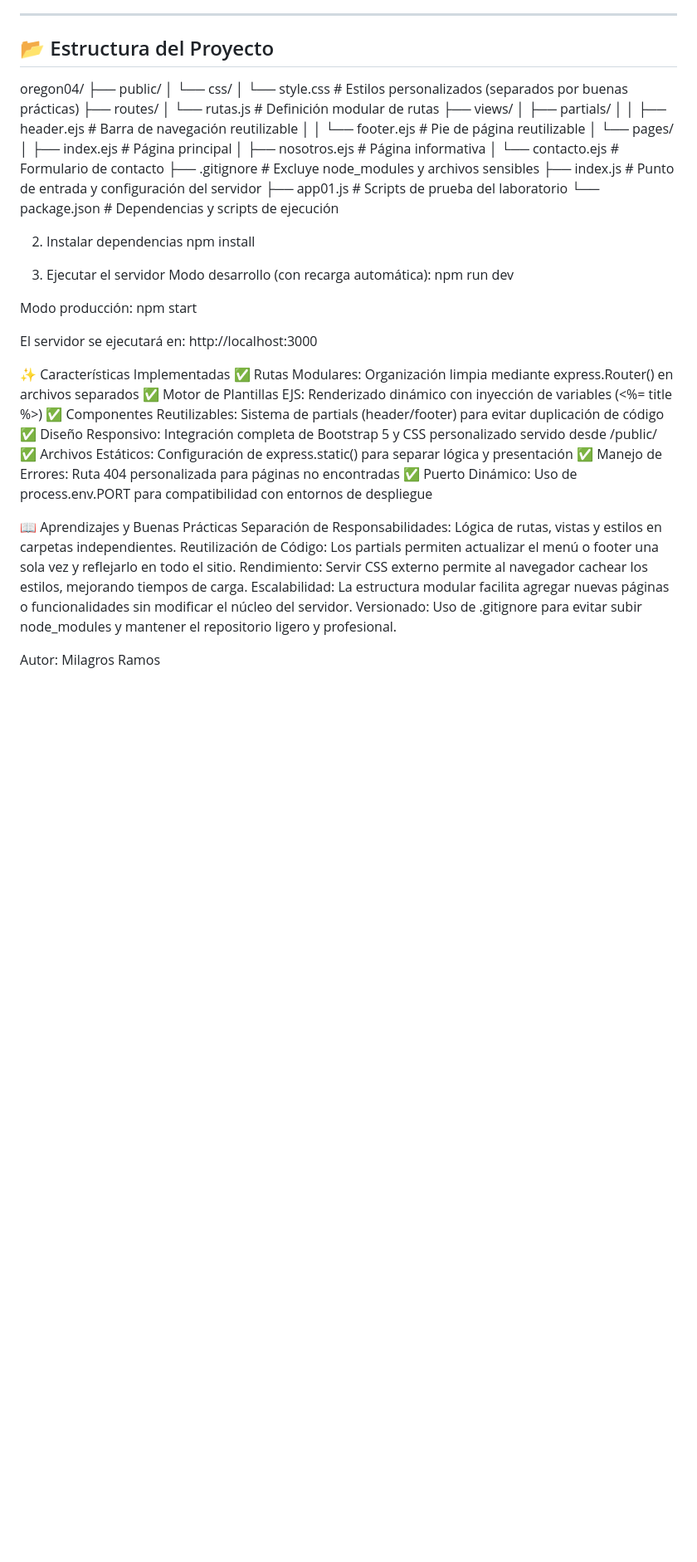
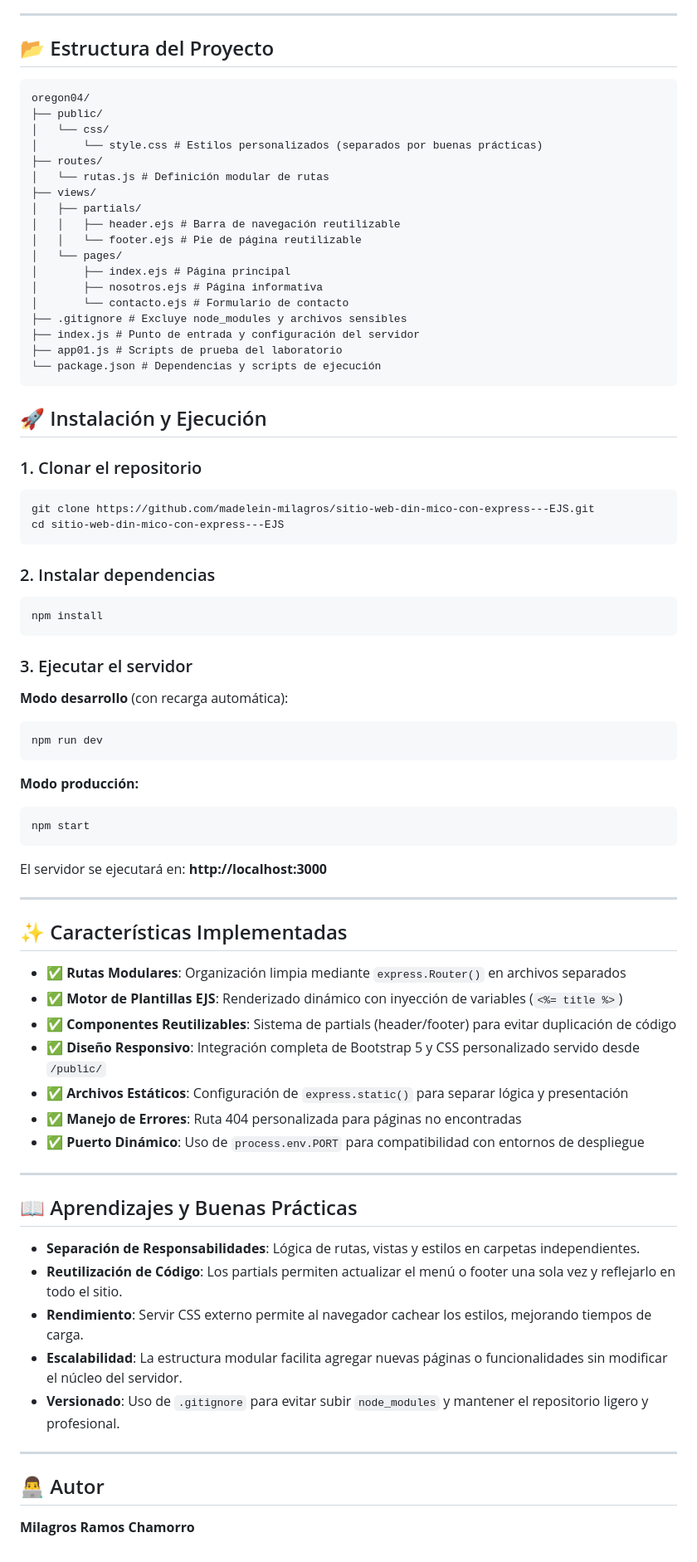
Before and after one commit to madelein-milagros/sitio-web-din-mico-con-express---EJS, a Markdown page: README.md, the part around one of its changes. Shown at 83% size. Drawn GitHub-style; blank space fills up the shorter version.

Commit message:
Updated README.md with new content on 2026-04-06

````diff
--- a/README.md
+++ b/README.md
@@ -17,52 +17,74 @@ Aplicación web modular y escalable desarrollada con **Node.js**, **Express**, *
 ---
 
 ## 📂 Estructura del Proyecto
+```
 oregon04/
 ├── public/
-│ └── css/
-│ └── style.css # Estilos personalizados (separados por buenas prácticas)
+│   └── css/
+│       └── style.css # Estilos personalizados (separados por buenas prácticas)
 ├── routes/
-│ └── rutas.js # Definición modular de rutas
+│   └── rutas.js # Definición modular de rutas
 ├── views/
-│ ├── partials/
-│ │ ├── header.ejs # Barra de navegación reutilizable
-│ │ └── footer.ejs # Pie de página reutilizable
-│ └── pages/
-│ ├── index.ejs # Página principal
-│ ├── nosotros.ejs # Página informativa
-│ └── contacto.ejs # Formulario de contacto
+│   ├── partials/
+│   │   ├── header.ejs # Barra de navegación reutilizable
+│   │   └── footer.ejs # Pie de página reutilizable
+│   └── pages/
+│       ├── index.ejs # Página principal
+│       ├── nosotros.ejs # Página informativa
+│       └── contacto.ejs # Formulario de contacto
 ├── .gitignore # Excluye node_modules y archivos sensibles
 ├── index.js # Punto de entrada y configuración del servidor
 ├── app01.js # Scripts de prueba del laboratorio
 └── package.json # Dependencias y scripts de ejecución
+```
 
-2. Instalar dependencias
+## 🚀 Instalación y Ejecución
+
+### 1. Clonar el repositorio
+```bash
+git clone https://github.com/madelein-milagros/sitio-web-din-mico-con-express---EJS.git
+cd sitio-web-din-mico-con-express---EJS
+```
+
+### 2. Instalar dependencias
+```bash
 npm install
+```
 
-3. Ejecutar el servidor
-Modo desarrollo (con recarga automática):
+### 3. Ejecutar el servidor
+**Modo desarrollo** (con recarga automática):
+```bash
 npm run dev
+```
 
-Modo producción:
+**Modo producción:**
+```bash
 npm start
+```
 
-El servidor se ejecutará en: http://localhost:3000
+El servidor se ejecutará en: **http://localhost:3000**
 
-✨ Características Implementadas
-✅ Rutas Modulares: Organización limpia mediante express.Router() en archivos separados
-✅ Motor de Plantillas EJS: Renderizado dinámico con inyección de variables (<%= title %>)
-✅ Componentes Reutilizables: Sistema de partials (header/footer) para evitar duplicación de código
-✅ Diseño Responsivo: Integración completa de Bootstrap 5 y CSS personalizado servido desde /public/
-✅ Archivos Estáticos: Configuración de express.static() para separar lógica y presentación
-✅ Manejo de Errores: Ruta 404 personalizada para páginas no encontradas
-✅ Puerto Dinámico: Uso de process.env.PORT para compatibilidad con entornos de despliegue
+---
 
-📖 Aprendizajes y Buenas Prácticas
-Separación de Responsabilidades: Lógica de rutas, vistas y estilos en carpetas independientes.
-Reutilización de Código: Los partials permiten actualizar el menú o footer una sola vez y reflejarlo en todo el sitio.
-Rendimiento: Servir CSS externo permite al navegador cachear los estilos, mejorando tiempos de carga.
-Escalabilidad: La estructura modular facilita agregar nuevas páginas o funcionalidades sin modificar el núcleo del servidor.
-Versionado: Uso de .gitignore para evitar subir node_modules y mantener el repositorio ligero y profesional.
+## ✨ Características Implementadas
+- ✅ **Rutas Modulares**: Organización limpia mediante `express.Router()` en archivos separados
+- ✅ **Motor de Plantillas EJS**: Renderizado dinámico con inyección de variables (`<%= title %>`)
+- ✅ **Componentes Reutilizables**: Sistema de partials (header/footer) para evitar duplicación de código
+- ✅ **Diseño Responsivo**: Integración completa de Bootstrap 5 y CSS personalizado servido desde `/public/`
+- ✅ **Archivos Estáticos**: Configuración de `express.static()` para separar lógica y presentación
+- ✅ **Manejo de Errores**: Ruta 404 personalizada para páginas no encontradas
+- ✅ **Puerto Dinámico**: Uso de `process.env.PORT` para compatibilidad con entornos de despliegue
 
-Autor:
-Milagros Ramos
+---
+
+## 📖 Aprendizajes y Buenas Prácticas
+- **Separación de Responsabilidades**: Lógica de rutas, vistas y estilos en carpetas independientes.
+- **Reutilización de Código**: Los partials permiten actualizar el menú o footer una sola vez y reflejarlo en todo el sitio.
+- **Rendimiento**: Servir CSS externo permite al navegador cachear los estilos, mejorando tiempos de carga.
+- **Escalabilidad**: La estructura modular facilita agregar nuevas páginas o funcionalidades sin modificar el núcleo del servidor.
+- **Versionado**: Uso de `.gitignore` para evitar subir `node_modules` y mantener el repositorio ligero y profesional.
+
+---
+
+## 👨‍💻 Autor
+**Milagros Ramos Chamorro**
````
Also changed, not shown: other parts of README.md (+1 -1 lines).
